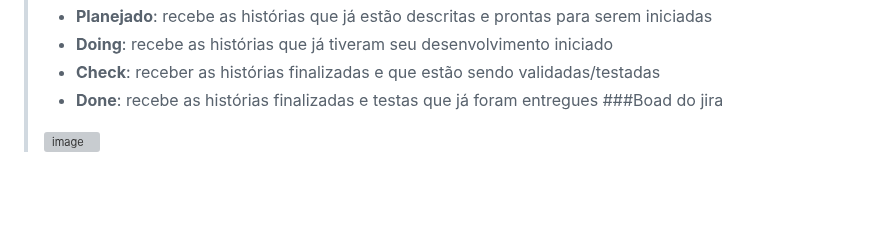
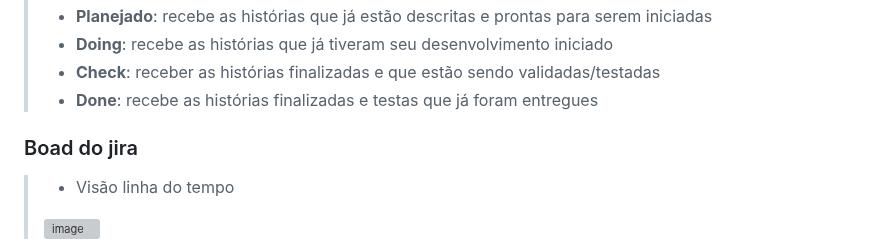
Before and after one commit to anaidsantiago/pmv-ads-2024-1-e2-proj-int-t3-grupo01, a Markdown page: docs/03-Metodologia.md, the part around one of its changes. Rendered like a GitHub page; blank space fills up the shorter version; grey boxes are pictures that could not be loaded.

```diff
--- a/docs/03-Metodologia.md
+++ b/docs/03-Metodologia.md
@@ -48,5 +48,7 @@ Histórias: representa os itens ou tópicos que devem ser atendidos a cada entre
 > - **Doing**: recebe as histórias que já tiveram seu desenvolvimento iniciado
 > - **Check**: receber as histórias finalizadas e que estão sendo validadas/testadas
 > - **Done**: recebe as histórias finalizadas e testas que já foram entregues
-> ###Boad do jira
+
+ ### Boad do jira
+> - Visão linha do tempo
 > <img width="953" alt="image" src="https://github.com/ICEI-PUC-Minas-PMV-ADS/pmv-ads-2024-1-e2-proj-int-t3-grupo01/assets/114538688/ca9967c9-745b-4854-95d6-5b8ad65a99c4">
```
Also changed, not shown: other parts of docs/03-Metodologia.md (+3 -0 lines).
